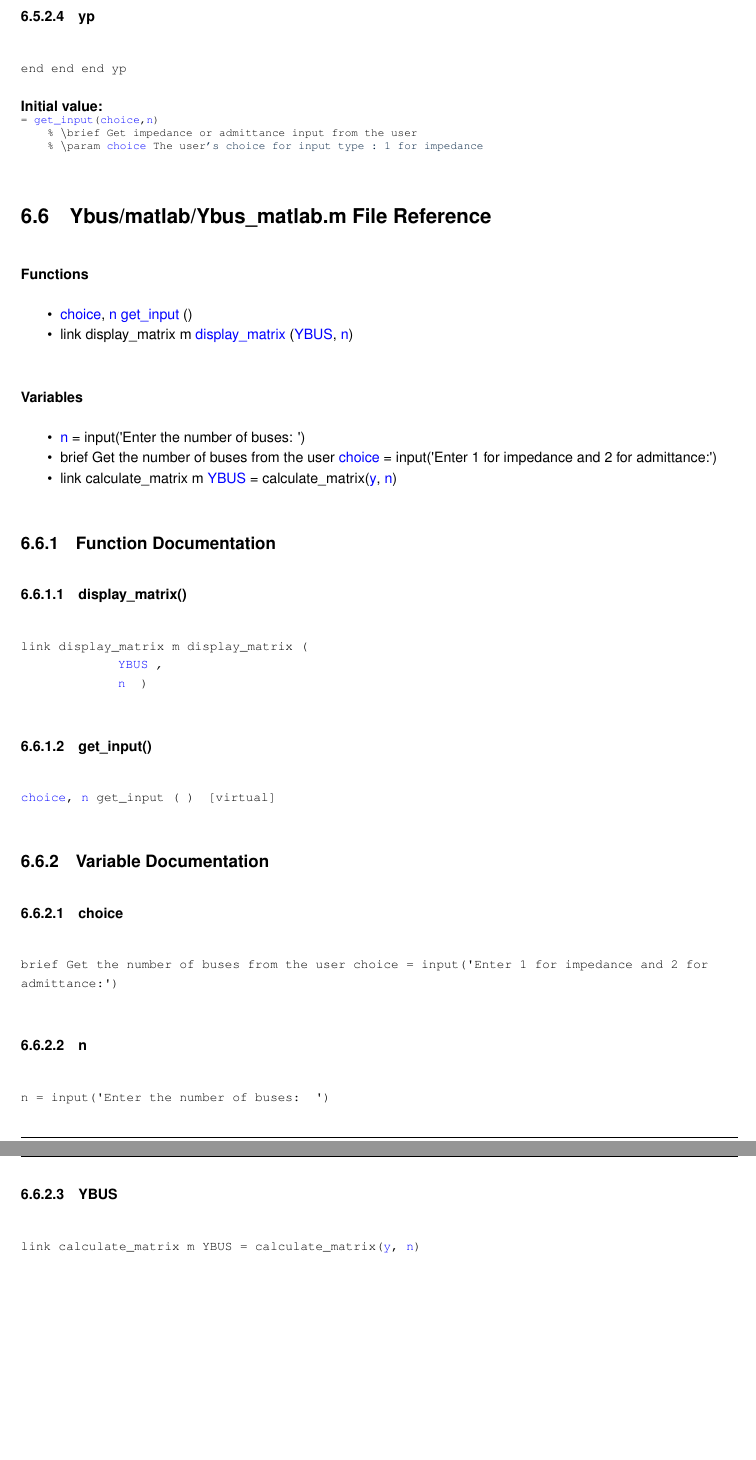
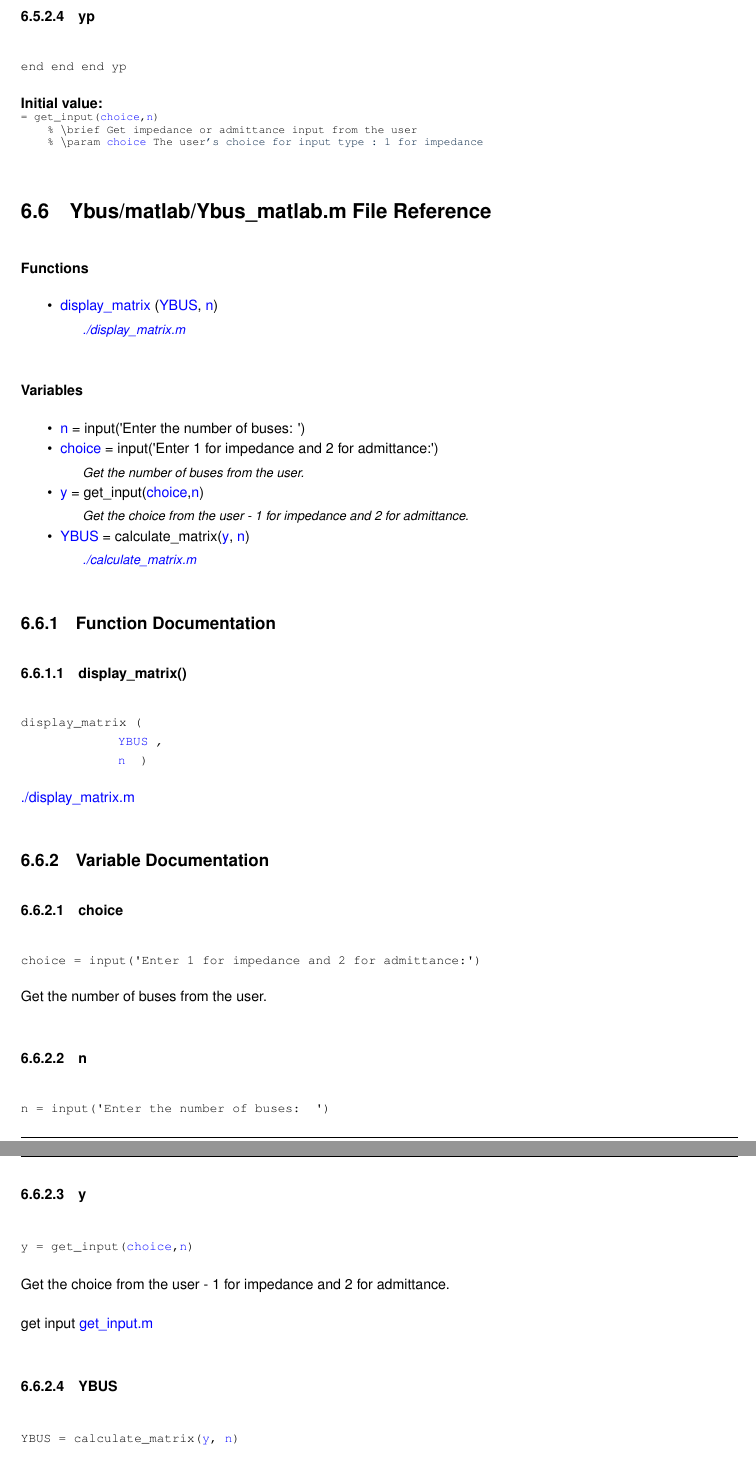
Before and after one commit to Sree2011/codes-loadflow-analysis, a LaTeX book (docs/latex/refman.tex, which reads docs/latex/Ybus__matlab_8m.tex, docs/latex/get__input_8m.tex): two parts of pages 22 and 23 of 26, joined at a grey line, cut so that both start at the same text, the shorter picture padded with empty space. Compiled offline with pdfLaTeX.

Commit message:
Update documentation

```diff
--- a/docs/latex/Ybus__matlab_8m.tex
+++ b/docs/latex/Ybus__matlab_8m.tex
@@ -3,42 +3,44 @@
 \doxysubsubsection*{Functions}
 \begin{DoxyCompactItemize}
 \item
-\mbox{\hyperlink{get__input_8m_a1f127bad7a541fed1afa2568db2e13a1}{choice}}, \mbox{\hyperlink{Ybus__matlab_8m_aeab71244afb687f16d8c4f5ee9d6ef0e}{n}} \mbox{\hyperlink{Ybus__matlab_8m_a877fee95a6e42ced4e8fcec05dd39f6c}{get\+\_\+input}} ()
-\item
-link display\+\_\+matrix m \mbox{\hyperlink{Ybus__matlab_8m_a0755e0487d49baed1b0b85186a562cc4}{display\+\_\+matrix}} (\mbox{\hyperlink{Ybus__matlab_8m_a3a1221a21bb2144863d323efdff90665}{YBUS}}, \mbox{\hyperlink{Ybus__matlab_8m_aeab71244afb687f16d8c4f5ee9d6ef0e}{n}})
-\end{DoxyCompactItemize}
+\mbox{\hyperlink{Ybus__matlab_8m_a8f9bc5ff2d41822467a086388655227a}{display\+\_\+matrix}} (\mbox{\hyperlink{Ybus__matlab_8m_a23fa726a74b27a90f812a94575b772be}{YBUS}}, \mbox{\hyperlink{Ybus__matlab_8m_aeab71244afb687f16d8c4f5ee9d6ef0e}{n}})
+\begin{DoxyCompactList}\small\item\em \doxylink{display__matrix_8m}{./display\+\_\+matrix.\+m}\end{DoxyCompactList}\end{DoxyCompactItemize}
 \doxysubsubsection*{Variables}
 \begin{DoxyCompactItemize}
 \item
 \mbox{\hyperlink{Ybus__matlab_8m_aeab71244afb687f16d8c4f5ee9d6ef0e}{n}} = input(\textquotesingle{}Enter the number of buses\+: \textquotesingle{})
 \item
-brief Get the number of buses from the user \mbox{\hyperlink{Ybus__matlab_8m_a2a7c3bbe306c7e8ef4789cab1d818766}{choice}} = input(\textquotesingle{}Enter 1 for impedance and 2 for admittance\+:\textquotesingle{})
-\item
-link calculate\+\_\+matrix m \mbox{\hyperlink{Ybus__matlab_8m_a3a1221a21bb2144863d323efdff90665}{YBUS}} = calculate\+\_\+matrix(\mbox{\hyperlink{get__input_8m_a2fb1c5cf58867b5bbc9a1b145a86f3a0}{y}}, \mbox{\hyperlink{Ybus__matlab_8m_aeab71244afb687f16d8c4f5ee9d6ef0e}{n}})
-\end{DoxyCompactItemize}
+\mbox{\hyperlink{Ybus__matlab_8m_afd05e88e13762e173d9d20fe3596216f}{choice}} = input(\textquotesingle{}Enter 1 for impedance and 2 for admittance\+:\textquotesingle{})
+\begin{DoxyCompactList}\small\item\em Get the number of buses from the user. \end{DoxyCompactList}\item
+\mbox{\hyperlink{Ybus__matlab_8m_a2fb1c5cf58867b5bbc9a1b145a86f3a0}{y}} = get\+\_\+input(\mbox{\hyperlink{get__input_8m_a1f127bad7a541fed1afa2568db2e13a1}{choice}},\mbox{\hyperlink{Ybus__matlab_8m_aeab71244afb687f16d8c4f5ee9d6ef0e}{n}})
+\begin{DoxyCompactList}\small\item\em Get the choice from the user -\/ 1 for impedance and 2 for admittance. \end{DoxyCompactList}\item
+\mbox{\hyperlink{Ybus__matlab_8m_a23fa726a74b27a90f812a94575b772be}{YBUS}} = calculate\+\_\+matrix(\mbox{\hyperlink{get__input_8m_a2fb1c5cf58867b5bbc9a1b145a86f3a0}{y}}, \mbox{\hyperlink{Ybus__matlab_8m_aeab71244afb687f16d8c4f5ee9d6ef0e}{n}})
+\begin{DoxyCompactList}\small\item\em \doxylink{calculate__matrix_8m}{./calculate\+\_\+matrix.\+m}\end{DoxyCompactList}\end{DoxyCompactItemize}
 
 
 \doxysubsection{Function Documentation}
-\Hypertarget{Ybus__matlab_8m_a0755e0487d49baed1b0b85186a562cc4}\label{Ybus__matlab_8m_a0755e0487d49baed1b0b85186a562cc4}
+\Hypertarget{Ybus__matlab_8m_a8f9bc5ff2d41822467a086388655227a}\label{Ybus__matlab_8m_a8f9bc5ff2d41822467a086388655227a}
 \index{Ybus\_matlab.m@{Ybus\_matlab.m}!display\_matrix@{display\_matrix}}
 \index{display\_matrix@{display\_matrix}!Ybus\_matlab.m@{Ybus\_matlab.m}}
 \doxysubsubsection{\texorpdfstring{display\_matrix()}{display\_matrix()}}
-{\footnotesize\ttfamily link display\+\_\+matrix m display\+\_\+matrix (\begin{DoxyParamCaption}\item[{\mbox{\hyperlink{Ybus__matlab_8m_a3a1221a21bb2144863d323efdff90665}{YBUS}}}]{,  }\item[{\mbox{\hyperlink{Ybus__matlab_8m_aeab71244afb687f16d8c4f5ee9d6ef0e}{n}}}]{ }\end{DoxyParamCaption})}
+{\footnotesize\ttfamily display\+\_\+matrix (\begin{DoxyParamCaption}\item[{\mbox{\hyperlink{Ybus__matlab_8m_a23fa726a74b27a90f812a94575b772be}{YBUS}}}]{,  }\item[{\mbox{\hyperlink{Ybus__matlab_8m_aeab71244afb687f16d8c4f5ee9d6ef0e}{n}}}]{ }\end{DoxyParamCaption})}
 
-\Hypertarget{Ybus__matlab_8m_a877fee95a6e42ced4e8fcec05dd39f6c}\label{Ybus__matlab_8m_a877fee95a6e42ced4e8fcec05dd39f6c}
-\index{Ybus\_matlab.m@{Ybus\_matlab.m}!get\_input@{get\_input}}
-\index{get\_input@{get\_input}!Ybus\_matlab.m@{Ybus\_matlab.m}}
-\doxysubsubsection{\texorpdfstring{get\_input()}{get\_input()}}
-{\footnotesize\ttfamily \mbox{\hyperlink{get__input_8m_a1f127bad7a541fed1afa2568db2e13a1}{choice}}, \mbox{\hyperlink{Ybus__matlab_8m_aeab71244afb687f16d8c4f5ee9d6ef0e}{n}} get\+\_\+input (\begin{DoxyParamCaption}{ }\end{DoxyParamCaption})\hspace{0.3cm}{\ttfamily [virtual]}}
+
+
+\doxylink{display__matrix_8m}{./display\+\_\+matrix.\+m}
 
 
 
 \doxysubsection{Variable Documentation}
-\Hypertarget{Ybus__matlab_8m_a2a7c3bbe306c7e8ef4789cab1d818766}\label{Ybus__matlab_8m_a2a7c3bbe306c7e8ef4789cab1d818766}
+\Hypertarget{Ybus__matlab_8m_afd05e88e13762e173d9d20fe3596216f}\label{Ybus__matlab_8m_afd05e88e13762e173d9d20fe3596216f}
 \index{Ybus\_matlab.m@{Ybus\_matlab.m}!choice@{choice}}
 \index{choice@{choice}!Ybus\_matlab.m@{Ybus\_matlab.m}}
 \doxysubsubsection{\texorpdfstring{choice}{choice}}
-{\footnotesize\ttfamily brief Get the number of buses from the user choice = input(\textquotesingle{}Enter 1 for impedance and 2 for admittance\+:\textquotesingle{})}
+{\footnotesize\ttfamily choice = input(\textquotesingle{}Enter 1 for impedance and 2 for admittance\+:\textquotesingle{})}
+
+
+
+Get the number of buses from the user.
 
 \Hypertarget{Ybus__matlab_8m_aeab71244afb687f16d8c4f5ee9d6ef0e}\label{Ybus__matlab_8m_aeab71244afb687f16d8c4f5ee9d6ef0e}
 \index{Ybus\_matlab.m@{Ybus\_matlab.m}!n@{n}}
@@ -46,8 +48,22 @@ link calculate\+\_\+matrix m \mbox{\hyperlink{Ybus__matlab_8m_a3a1221a21bb214486
 \doxysubsubsection{\texorpdfstring{n}{n}}
 {\footnotesize\ttfamily n = input(\textquotesingle{}Enter the number of buses\+: \textquotesingle{})}
 
-\Hypertarget{Ybus__matlab_8m_a3a1221a21bb2144863d323efdff90665}\label{Ybus__matlab_8m_a3a1221a21bb2144863d323efdff90665}
+\Hypertarget{Ybus__matlab_8m_a2fb1c5cf58867b5bbc9a1b145a86f3a0}\label{Ybus__matlab_8m_a2fb1c5cf58867b5bbc9a1b145a86f3a0}
+\index{Ybus\_matlab.m@{Ybus\_matlab.m}!y@{y}}
+\index{y@{y}!Ybus\_matlab.m@{Ybus\_matlab.m}}
+\doxysubsubsection{\texorpdfstring{y}{y}}
+{\footnotesize\ttfamily y = get\+\_\+input(\mbox{\hyperlink{get__input_8m_a1f127bad7a541fed1afa2568db2e13a1}{choice}},\mbox{\hyperlink{Ybus__matlab_8m_aeab71244afb687f16d8c4f5ee9d6ef0e}{n}})}
+
+
+
+Get the choice from the user -\/ 1 for impedance and 2 for admittance.
+
+get input \doxylink{get__input_8m}{get\+\_\+input.\+m}\Hypertarget{Ybus__matlab_8m_a23fa726a74b27a90f812a94575b772be}\label{Ybus__matlab_8m_a23fa726a74b27a90f812a94575b772be}
 \index{Ybus\_matlab.m@{Ybus\_matlab.m}!YBUS@{YBUS}}
 \index{YBUS@{YBUS}!Ybus\_matlab.m@{Ybus\_matlab.m}}
 \doxysubsubsection{\texorpdfstring{YBUS}{YBUS}}
-{\footnotesize\ttfamily link calculate\+\_\+matrix m YBUS = calculate\+\_\+matrix(\mbox{\hyperlink{get__input_8m_a2fb1c5cf58867b5bbc9a1b145a86f3a0}{y}}, \mbox{\hyperlink{Ybus__matlab_8m_aeab71244afb687f16d8c4f5ee9d6ef0e}{n}})}
+{\footnotesize\ttfamily YBUS = calculate\+\_\+matrix(\mbox{\hyperlink{get__input_8m_a2fb1c5cf58867b5bbc9a1b145a86f3a0}{y}}, \mbox{\hyperlink{Ybus__matlab_8m_aeab71244afb687f16d8c4f5ee9d6ef0e}{n}})}
+
+
+
+\doxylink{calculate__matrix_8m}{./calculate\+\_\+matrix.\+m}
--- a/docs/latex/get__input_8m.tex
+++ b/docs/latex/get__input_8m.tex
@@ -62,7 +62,7 @@ if \mbox{\hyperlink{get__input_8m_a1f127bad7a541fed1afa2568db2e13a1}{choice}}
 
 {\bfseries Initial value\+:}
 \begin{DoxyCode}{0}
-\DoxyCodeLine{=\ \mbox{\hyperlink{Ybus__matlab_8m_a877fee95a6e42ced4e8fcec05dd39f6c}{get\_input}}(\mbox{\hyperlink{get__input_8m_a1f127bad7a541fed1afa2568db2e13a1}{choice}},\mbox{\hyperlink{Ybus__matlab_8m_aeab71244afb687f16d8c4f5ee9d6ef0e}{n}})}
+\DoxyCodeLine{=\ get\_input(\mbox{\hyperlink{get__input_8m_a1f127bad7a541fed1afa2568db2e13a1}{choice}},\mbox{\hyperlink{Ybus__matlab_8m_aeab71244afb687f16d8c4f5ee9d6ef0e}{n}})}
 \DoxyCodeLine{\ \ \ \ \%\ \(\backslash\)brief\ Get\ impedance\ or\ admittance\ input\ from\ the\ user}
 \DoxyCodeLine{\ \ \ \ \%\ \(\backslash\)param\ \mbox{\hyperlink{get__input_8m_a1f127bad7a541fed1afa2568db2e13a1}{choice}}\ The\ user\textcolor{stringliteral}{'s\ choice\ for\ input\ type\ :\ 1\ for\ impedance}}
 
```
Also changed, not shown: 13 other files.
